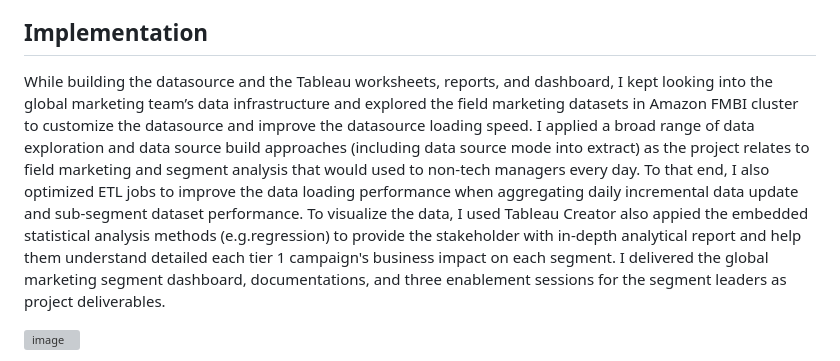
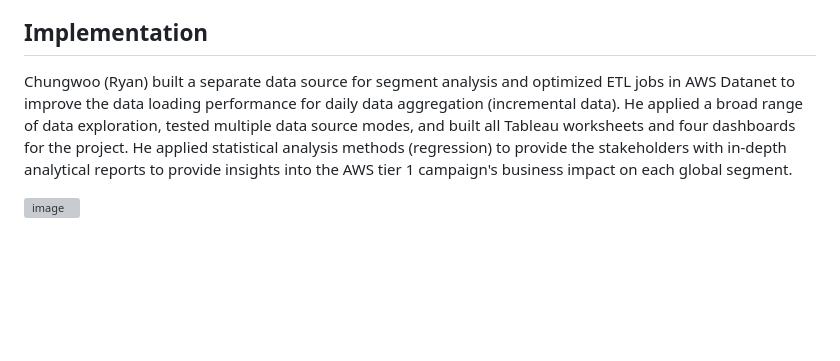
Before and after one commit to ryavse11/ryan_choi_portfolio, a Markdown page: Global Marketing Segment Analysis/README.md, the part around the change. Rendered like a GitHub page; blank space fills up the shorter version; grey boxes are pictures that could not be loaded.

```diff
--- a/Global Marketing Segment Analysis/README.md
+++ b/Global Marketing Segment Analysis/README.md
@@ -9,7 +9,7 @@ Chungwoo (Ryan) led the Global Marketing Segment Analysis project to enable the
 
 <h2 align="left">Implementation </h2>
 
-While building the datasource and the Tableau worksheets, reports, and dashboard, I kept looking into the global marketing team’s data infrastructure and explored the field marketing datasets in Amazon FMBI cluster to customize the datasource and improve the datasource loading speed. I applied a broad range of data exploration and data source build approaches (including data source mode into extract) as the project relates to field marketing and segment analysis that would used to non-tech managers every day. To that end, I also optimized ETL jobs to improve the data loading performance when aggregating daily incremental data update and sub-segment dataset performance. To visualize the data, I used Tableau Creator also appied the embedded statistical analysis methods (e.g.regression) to provide the stakeholder with in-depth analytical report and help them understand detailed each tier 1 campaign's business impact on each segment. I delivered the global marketing segment dashboard, documentations, and three enablement sessions for the segment leaders as project  deliverables.
+Chungwoo (Ryan) built a separate data source for segment analysis and optimized ETL jobs in AWS Datanet to improve the data loading performance for daily data aggregation (incremental data). He applied a broad range of data exploration, tested multiple data source modes, and built all Tableau worksheets and four dashboards for the project. He applied statistical analysis methods (regression) to provide the stakeholders with in-depth analytical reports to provide insights into the AWS tier 1 campaign's business impact on each global segment.
 
 ![image](https://github.com/ryavse11/ryan_choi_portfolio/assets/151677676/674e6036-764e-4389-9138-e92b04754fca)
 
```
